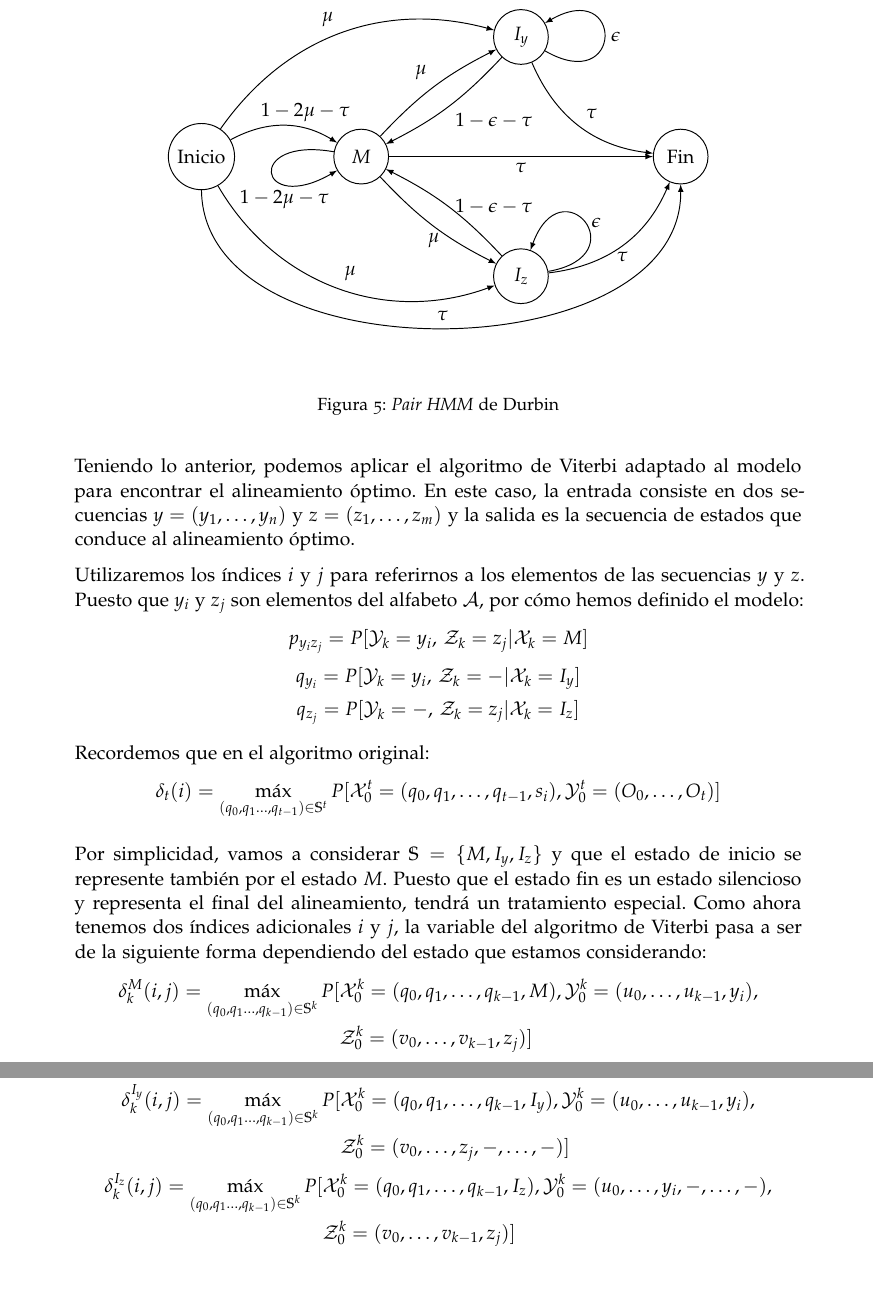
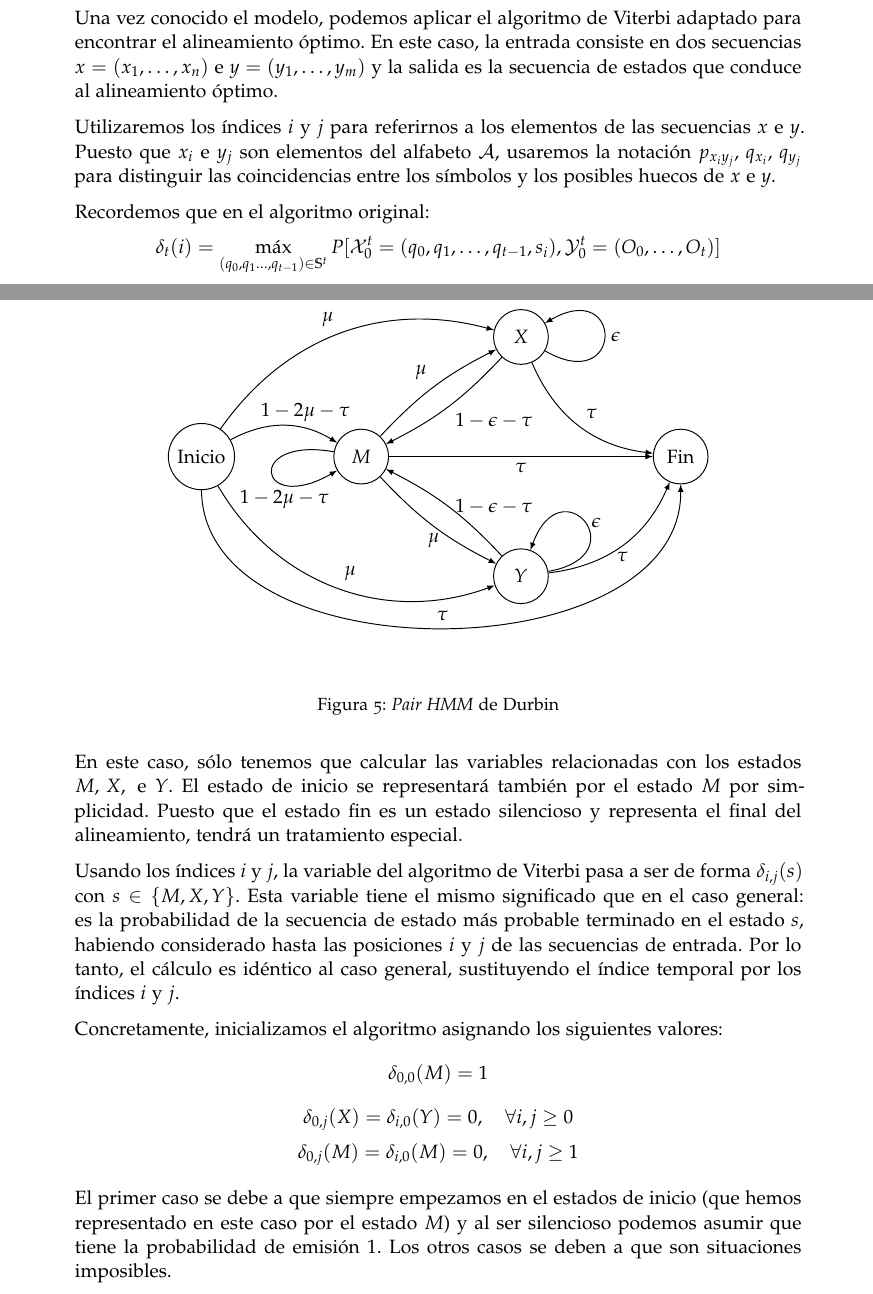
Before and after one commit to vdeq79/TFG, a LaTeX thesis (documentation/main.tex, which reads documentation/chapters/AplicacionesALaBiologia.tex): two parts of pages 61 and 62 of 64 before the commit and two parts of pages 60 and 61 of 64 after it, joined at a grey line, cut so that both start at the same text. Compiled offline with pdfLaTeX; a missing font is replaced by an installed copy or a similar font.

Commit message:
#6 Pair HMM sin explicitar las probabilidades

```diff
--- a/documentation/chapters/AplicacionesALaBiologia.tex
+++ b/documentation/chapters/AplicacionesALaBiologia.tex
@@ -148,11 +145,11 @@ Por otro lado, al añadir un estado de fin necesitamos introducir un nuevo pará
 
-\begin{figure}[H]
+\begin{figure}
 \centering
 \begin{tikzpicture}[-latex ,auto , node distance =3.5 cm ,semithick, main/.style = {draw, circle, minimum size=1.2cm}]
     \node[main] (1) {Inicio};
     \node[main] (2) [right of=1] {$M$};
-    \node[main] (3) [right of=2, above=1.4 cm of 2] {$I_y$};
-    \node[main] (4) [right of=2, below=1.4 cm of 2] {$I_z$};
+    \node[main] (3) [right of=2, above=1.4 cm of 2] {$X$};
+    \node[main] (4) [right of=2, below=1.4 cm of 2] {$Y$};
     \node[main] (5) [right of=3, below = 1.4cm of 3] {Fin};
 
     \path (1) edge [bend left, above, pos=0.7] node {$1-2\mu-\tau$} (2);
@@ -177,30 +174,14 @@ Por otro lado, al añadir un estado de fin necesitamos introducir un nuevo pará
 
 \end{tikzpicture}
 \caption{\textit{Pair HMM} de Durbin}
+\label{pairEjemplo}
 \end{figure}
-Teniendo lo anterior, podemos aplicar el algoritmo de Viterbi adaptado al modelo para encontrar el alineamiento óptimo. En este caso, la entrada consiste en dos secuencias $y=(y_1,\dots,y_n)$ y $z=(z_1,\dots,z_m)$ y la salida es la secuencia de estados que conduce al alineamiento óptimo. %Notemos que $y$ y $z$ pueden tener longitudes $n$ y $m$ diferentes y la secuencia de salida tendrá de longitud entre
+Una vez conocido el modelo, podemos aplicar el algoritmo de Viterbi adaptado para encontrar el alineamiento óptimo. En este caso, la entrada consiste en dos secuencias $x=(x_1,\dots,x_n)$ e $y=(y_1,\dots,y_m)$ y la salida es la secuencia de estados que conduce al alineamiento óptimo.
 
-Utilizaremos los índices $i$ y $j$ para referirnos a los elementos de las secuencias $y$ y $z$. Puesto que $y_i$ y $z_j$ son elementos del alfabeto $\mathcal{A}$, por cómo hemos definido el modelo:\[p_{y_iz_j}=P[\mathcal{Y}_k=y_i,\, \mathcal{Z}_k=z_j|\mathcal{X}_k=M]\]
-\[q_{y_i}=P[\mathcal{Y}_k=y_i,\, \mathcal{Z}_k=-|\mathcal{X}_k=I_y]\]
-\[q_{z_j}=P[\mathcal{Y}_k=-,\, \mathcal{Z}_k=z_j|\mathcal{X}_k=I_z]\]
+Utilizaremos los índices $i$ y $j$ para referirnos a los elementos de las secuencias $x$ e $y$. Puesto que $x_i$ e $y_j$ son elementos del alfabeto $\mathcal{A}$, usaremos la notación $p_{x_iy_j},\,q_{x_i},\,q_{y_j}$ para distinguir las coincidencias entre los símbolos y los posibles huecos de $x$ e $y$.
 
 Recordemos que en el algoritmo original:
 \[
     \delta_t(i)=\max_{(q_0,q_1\dots,q_{t-1})\in\mathbb{S}^t}P[\mathcal{X}_0^{t}=(q_0,q_1,\dots,q_{t-1},s_i),\mathcal{Y}_0^t=(O_0,\dots,O_t)]
 \]
 
-Por simplicidad, vamos a considerar $\mathbb{S}=\{M,I_y,I_z\}$ y que el estado de inicio se represente también por el estado $M$. Puesto que el estado fin es un estado silencioso y representa el final del alineamiento, tendrá un tratamiento especial. Como ahora tenemos dos índices adicionales $i$ y $j$, la variable del algoritmo de Viterbi pasa a ser de la siguiente forma dependiendo del estado que estamos considerando:
-\[
-\begin{aligned}
-    \delta_{k}^M(i,j)= \max_{(q_0,q_1\dots,q_{k-1})\in\mathbb{S}^k}P[&\mathcal{X}_0^{k}=(q_0,q_1,\dots,q_{k-1},M),\mathcal{Y}_0^k=(u_0,\dots,u_{k-1},y_i),\\ &\mathcal{Z}_0^k=(v_0,\dots,v_{k-1},z_j)]
-\end{aligned}
-\]
-\[
-\begin{aligned}
-    \delta_{k}^{I_y}(i,j)= \max_{(q_0,q_1\dots,q_{k-1})\in\mathbb{S}^k}P[&\mathcal{X}_0^{k}=(q_0,q_1,\dots,q_{k-1},I_y),\mathcal{Y}_0^k=(u_0,\dots,u_{k-1},y_i),\\ &\mathcal{Z}_0^k=(v_0,\dots,z_j,-,\dots,-)]
-\end{aligned}
-\]
-\[
-\begin{aligned}
-    \delta_{k}^{I_z}(i,j)= \max_{(q_0,q_1\dots,q_{k-1})\in\mathbb{S}^k}P[&\mathcal{X}_0^{k}=(q_0,q_1,\dots,q_{k-1},I_z),\mathcal{Y}_0^k=(u_0,\dots,y_i,-,\dots,-),\\ &\mathcal{Z}_0^k=(v_0,\dots,v_{k-1},z_j)]
-\end{aligned}
@@ -207,0 +194,11 @@ Por simplicidad, vamos a considerar $\mathbb{S}=\{M,I_y,I_z\}$ y que el estado d
+En este caso, sólo tenemos que calcular las variables relacionadas con los estados $M,\,X,\,$ e $Y$. El estado de inicio se representará también por el estado $M$ por simplicidad. Puesto que el estado fin es un estado silencioso y representa el final del alineamiento, tendrá un tratamiento especial.
+
+Usando los índices $i$ y $j$, la variable del algoritmo de Viterbi pasa a ser de forma $\delta_{i,j}(s)$ con $s\in\{M,X,Y\}$. Esta variable tiene el mismo significado que en el caso general: es la probabilidad de la secuencia de estado más probable terminado en el estado $s$, habiendo considerado hasta las posiciones $i$ y $j$ de las secuencias de entrada. Por lo tanto, el cálculo es idéntico al caso general, sustituyendo el índice temporal por los índices $i$ y $j$.
+
+Concretamente, inicializamos el algoritmo asignando los siguientes valores:
+\[\delta_{0,0}(M)=1\]
+\[\delta_{0,j}(X)=\delta_{i,0}(Y)=0,\quad \forall i,j\geq 0\]
+\[\delta_{0,j}(M)=\delta_{i,0}(M)=0,\quad \forall i,j\geq 1\]
+
+
+El primer caso se debe a que siempre empezamos en el estados de inicio (que hemos representado en este caso por el estado $M$) y al ser silencioso podemos asumir que tiene la probabilidad de emisión $1$. Los otros casos se deben a que son situaciones imposibles.
```
Also changed, not shown: documentation/main.pdf, documentation/chapters/AplicacionesALaBiologia.tex (24 more changed lines).
